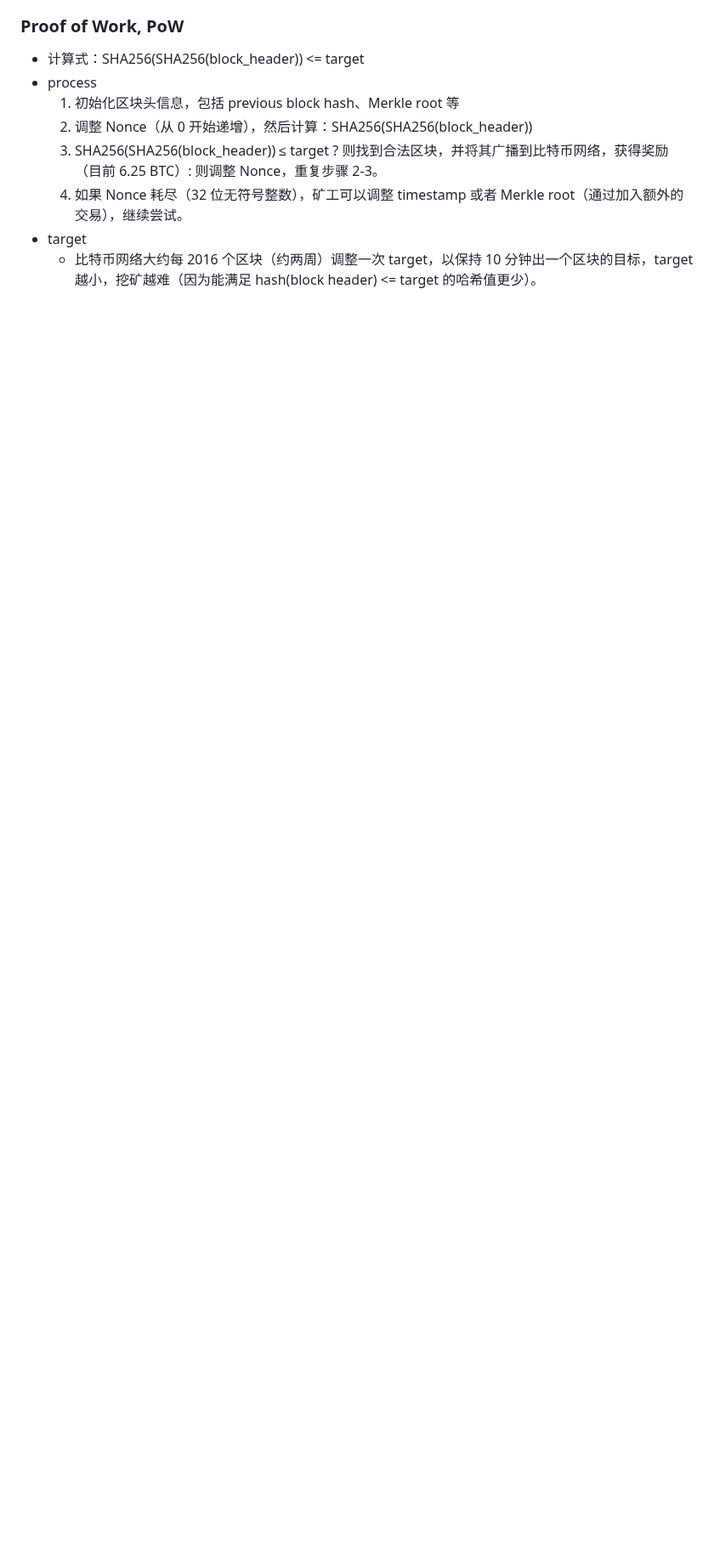
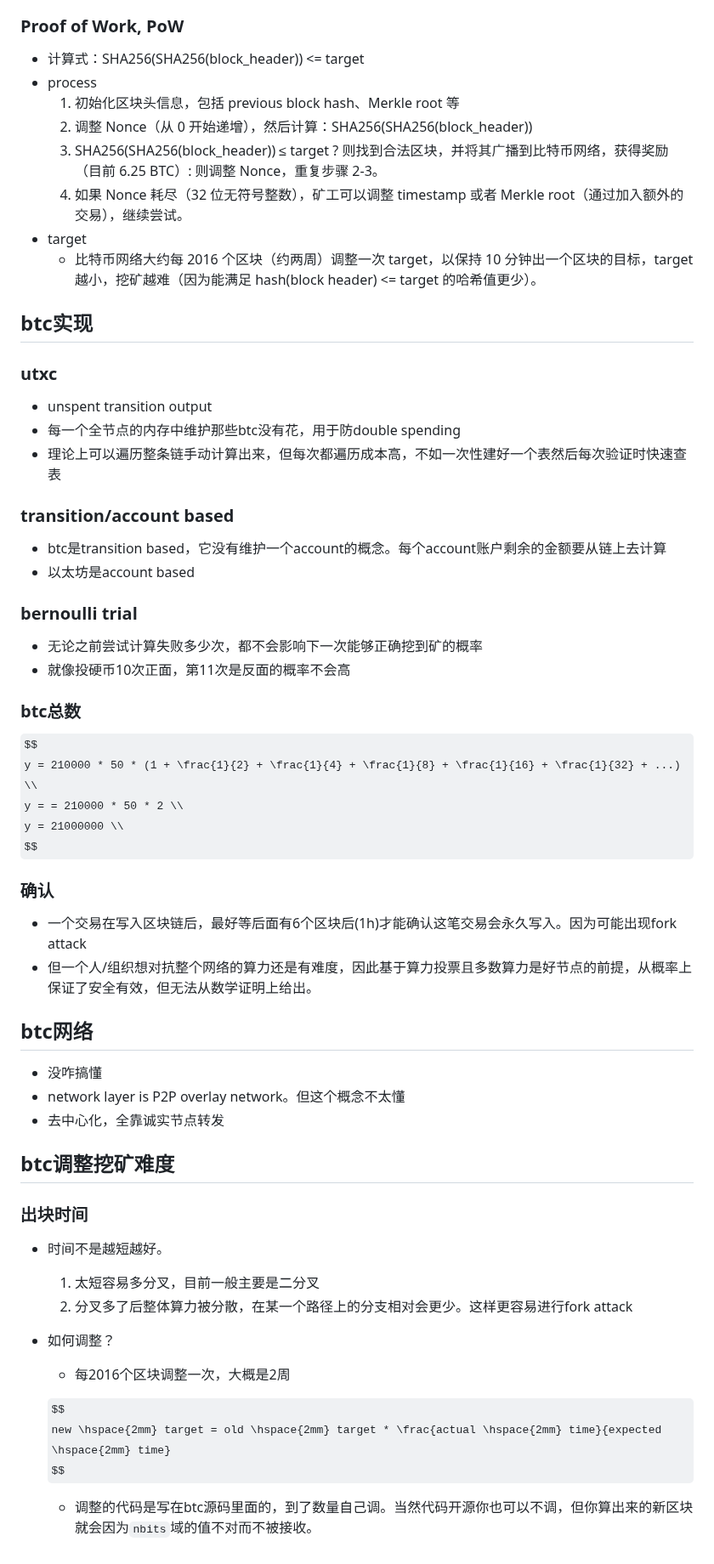
Before and after one commit to Ran-Mori/study-notes, a Markdown page: block-chain.md, the part around the change. Shown at 85% size. Drawn GitHub-style; some formulas as TeX source; blank space fills up the shorter version.

Commit message:
learn(block-chain): implementation and difficulties of btc

```diff
--- a/block-chain.md
+++ b/block-chain.md
@@ -153,3 +153,59 @@
   4. 如果 Nonce 耗尽（32 位无符号整数），矿工可以调整 timestamp 或者 Merkle root（通过加入额外的交易），继续尝试。
 * target
   * 比特币网络大约每 2016 个区块（约两周）调整一次 target，以保持 10 分钟出一个区块的目标，target 越小，挖矿越难（因为能满足 hash(block header) <= target 的哈希值更少）。
+
+## btc实现
+
+### utxc
+
+* unspent transition output
+* 每一个全节点的内存中维护那些btc没有花，用于防double spending
+* 理论上可以遍历整条链手动计算出来，但每次都遍历成本高，不如一次性建好一个表然后每次验证时快速查表
+
+### transition/account based
+
+* btc是transition based，它没有维护一个account的概念。每个account账户剩余的金额要从链上去计算
+* 以太坊是account based
+
+### bernoulli trial
+
+* 无论之前尝试计算失败多少次，都不会影响下一次能够正确挖到矿的概率
+* 就像投硬币10次正面，第11次是反面的概率不会高
+
+### btc总数
+
+$$
+y = 210000 * 50 * (1 + \frac{1}{2} + \frac{1}{4} + \frac{1}{8} + \frac{1}{16} + \frac{1}{32} + ...) \\
+y = = 210000 * 50 * 2 \\
+y = 21000000 \\
+$$
+
+### 确认
+
+* 一个交易在写入区块链后，最好等后面有6个区块后(1h)才能确认这笔交易会永久写入。因为可能出现fork attack
+* 但一个人/组织想对抗整个网络的算力还是有难度，因此基于算力投票且多数算力是好节点的前提，从概率上保证了安全有效，但无法从数学证明上给出。
+
+## btc网络
+
+* 没咋搞懂
+* network layer is P2P overlay network。但这个概念不太懂
+* 去中心化，全靠诚实节点转发
+
+## btc调整挖矿难度
+
+### 出块时间
+
+* 时间不是越短越好。
+
+  1. 太短容易多分叉，目前一般主要是二分叉
+  2. 分叉多了后整体算力被分散，在某一个路径上的分支相对会更少。这样更容易进行fork attack
+
+* 如何调整？
+
+  * 每2016个区块调整一次，大概是2周
+
+  $$
+  new \hspace{2mm} target = old \hspace{2mm} target * \frac{actual \hspace{2mm} time}{expected \hspace{2mm} time}
+  $$
+
+  * 调整的代码是写在btc源码里面的，到了数量自己调。当然代码开源你也可以不调，但你算出来的新区块就会因为`nbits`域的值不对而不被接收。
```
